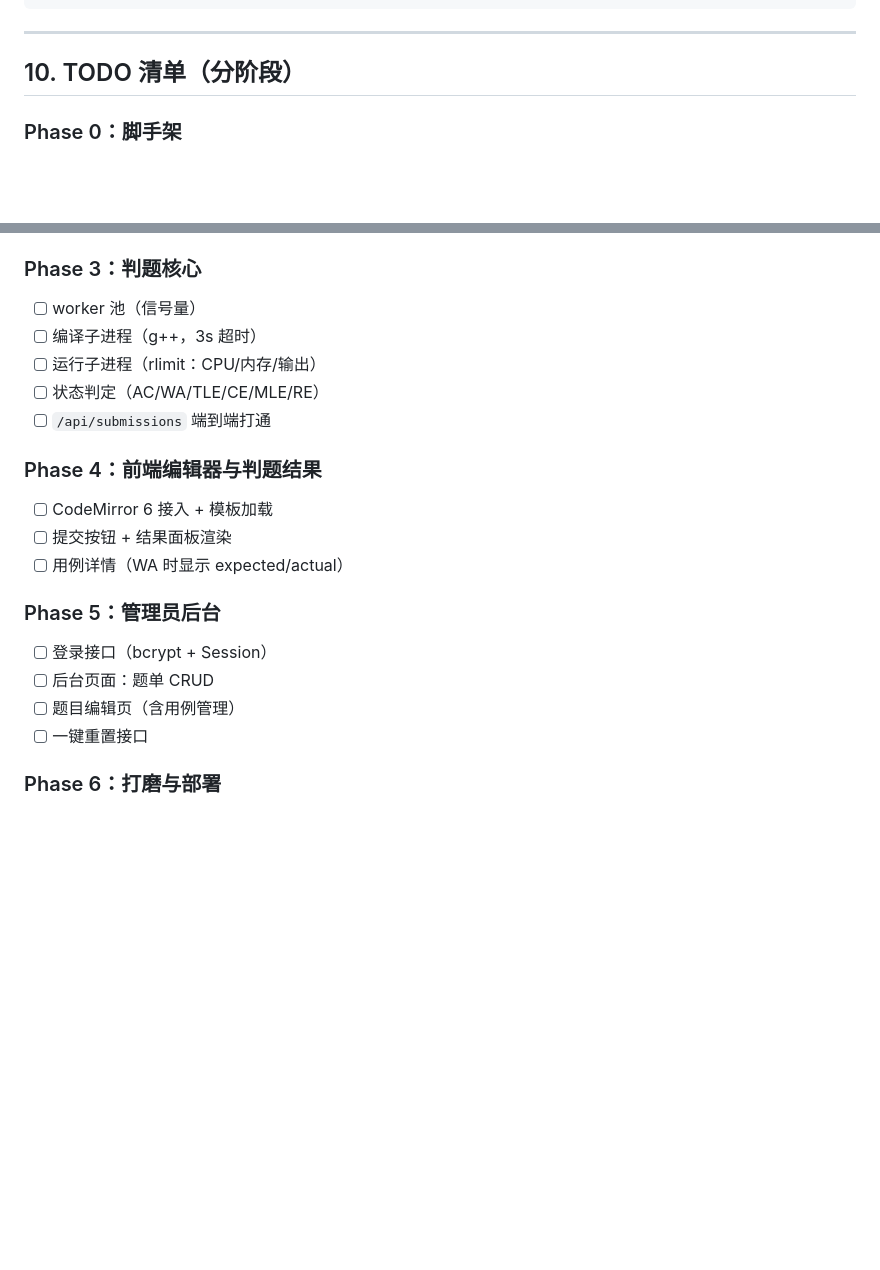
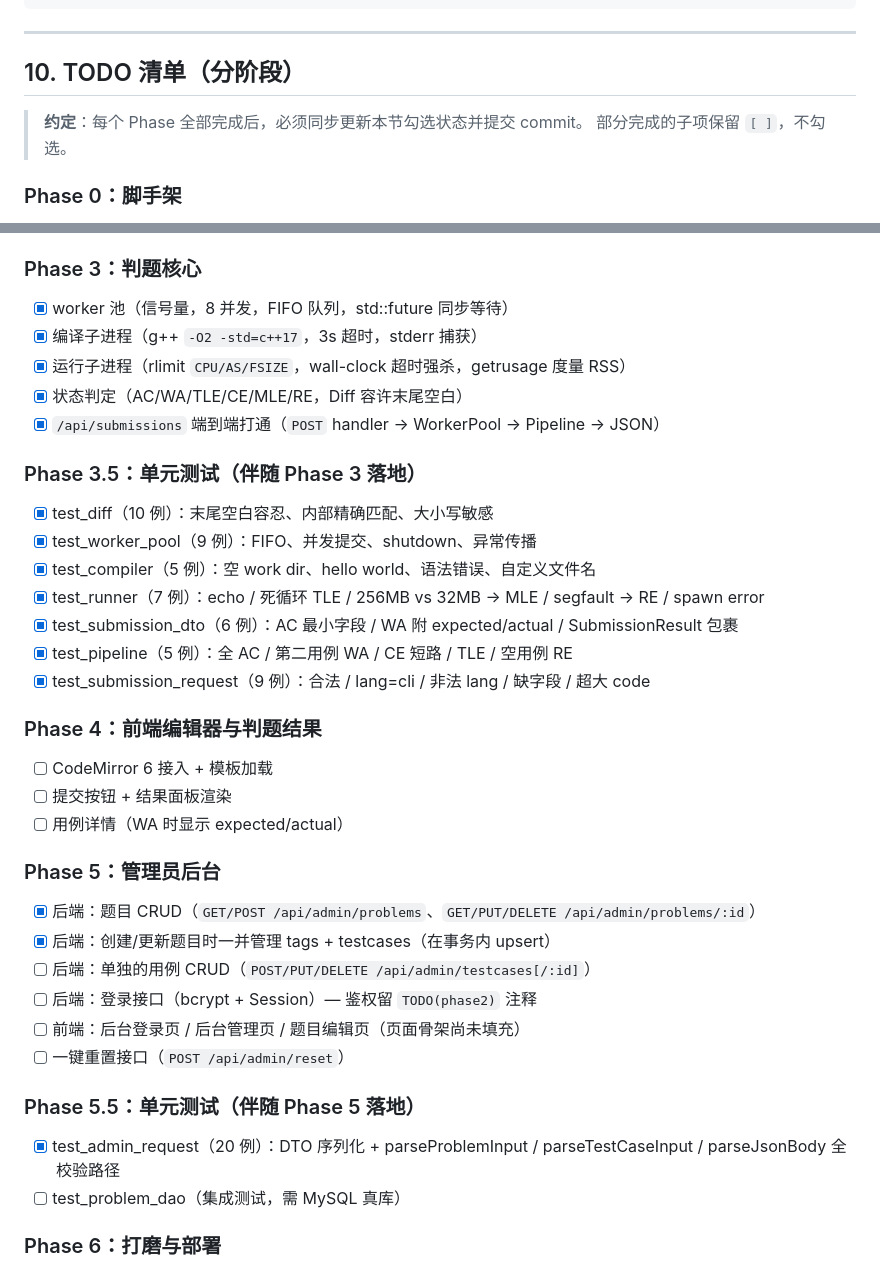
Before and after one commit to genius-pei/oj-vibe_coding, a Markdown page: SPEC.md, 2 parts joined by grey strips. Rendered like a GitHub page; blank space fills up the shorter version.

Commit message:
spec: 勾选phase3完成、phase5题目CRUD、补单测清单

```diff
--- a/SPEC.md
+++ b/SPEC.md
@@ -855,6 +855,9 @@ EOF
 
 ## 10. TODO 清单（分阶段）
 
+> **约定**：每个 Phase 全部完成后，必须同步更新本节勾选状态并提交 commit。
+> 部分完成的子项保留 `[ ]`，不勾选。
+
 ### Phase 0：脚手架
 - [x] 仓库目录结构初始化
 - [x] README 草案
@@ -880,11 +883,20 @@ EOF
 - [ ] `users` 表索引：username 唯一索引
 
 ### Phase 3：判题核心
-- [ ] worker 池（信号量）
-- [ ] 编译子进程（g++，3s 超时）
-- [ ] 运行子进程（rlimit：CPU/内存/输出）
-- [ ] 状态判定（AC/WA/TLE/CE/MLE/RE）
-- [ ] `/api/submissions` 端到端打通
+- [x] worker 池（信号量，8 并发，FIFO 队列，std::future 同步等待）
+- [x] 编译子进程（g++ `-O2 -std=c++17`，3s 超时，stderr 捕获）
+- [x] 运行子进程（rlimit `CPU/AS/FSIZE`，wall-clock 超时强杀，getrusage 度量 RSS）
+- [x] 状态判定（AC/WA/TLE/CE/MLE/RE，Diff 容许末尾空白）
+- [x] `/api/submissions` 端到端打通（`POST` handler → WorkerPool → Pipeline → JSON）
+
+### Phase 3.5：单元测试（伴随 Phase 3 落地）
+- [x] test_diff（10 例）：末尾空白容忍、内部精确匹配、大小写敏感
+- [x] test_worker_pool（9 例）：FIFO、并发提交、shutdown、异常传播
+- [x] test_compiler（5 例）：空 work dir、hello world、语法错误、自定义文件名
+- [x] test_runner（7 例）：echo / 死循环 TLE / 256MB vs 32MB → MLE / segfault → RE / spawn error
+- [x] test_submission_dto（6 例）：AC 最小字段 / WA 附 expected/actual / SubmissionResult 包裹
+- [x] test_pipeline（5 例）：全 AC / 第二用例 WA / CE 短路 / TLE / 空用例 RE
+- [x] test_submission_request（9 例）：合法 / lang=cli / 非法 lang / 缺字段 / 超大 code
 
 ### Phase 4：前端编辑器与判题结果
 - [ ] CodeMirror 6 接入 + 模板加载
@@ -892,10 +904,16 @@ EOF
 - [ ] 用例详情（WA 时显示 expected/actual）
 
 ### Phase 5：管理员后台
-- [ ] 登录接口（bcrypt + Session）
-- [ ] 后台页面：题单 CRUD
-- [ ] 题目编辑页（含用例管理）
-- [ ] 一键重置接口
+- [x] 后端：题目 CRUD（`GET/POST /api/admin/problems`、`GET/PUT/DELETE /api/admin/problems/:id`）
+- [x] 后端：创建/更新题目时一并管理 tags + testcases（在事务内 upsert）
+- [ ] 后端：单独的用例 CRUD（`POST/PUT/DELETE /api/admin/testcases[/:id]`）
+- [ ] 后端：登录接口（bcrypt + Session）— 鉴权留 `TODO(phase2)` 注释
+- [ ] 前端：后台登录页 / 后台管理页 / 题目编辑页（页面骨架尚未填充）
+- [ ] 一键重置接口（`POST /api/admin/reset`）
+
+### Phase 5.5：单元测试（伴随 Phase 5 落地）
+- [x] test_admin_request（20 例）：DTO 序列化 + parseProblemInput / parseTestCaseInput / parseJsonBody 全校验路径
+- [ ] test_problem_dao（集成测试，需 MySQL 真库）
 
 ### Phase 6：打磨与部署
 - [ ] Dockerfile（backend / frontend）
```
